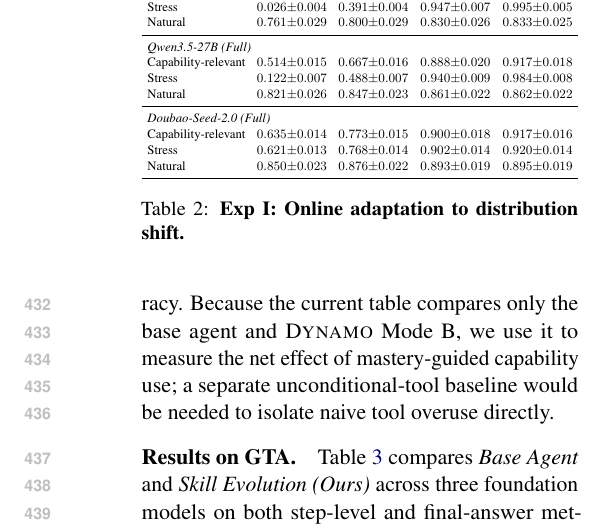
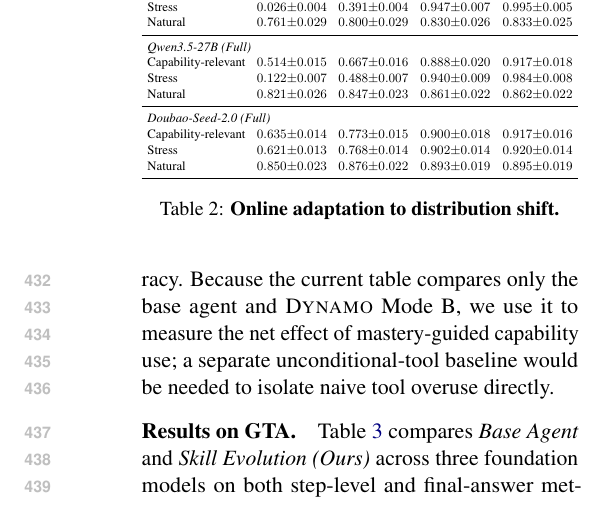
Before and after one commit to Xxxxxsun/vlm_agent_paper, a LaTeX paper (main.tex, which reads sections/4_experiments.tex): part of one column of page 7 of 19, cut so that both start at the same text. Compiled offline with pdfLaTeX.

Commit message:
Updates from Overleaf

```diff
--- a/sections/4_experiments.tex
+++ b/sections/4_experiments.tex
@@ -301,7 +301,7 @@
 \bottomrule
 \end{tabular}%
 }
-\caption{\textbf{Exp~I: Online adaptation to distribution shift.}}
+\caption{\textbf{Online adaptation to distribution shift.}}
 \label{tab:distribution_shift}
 \end{table}
 
```
